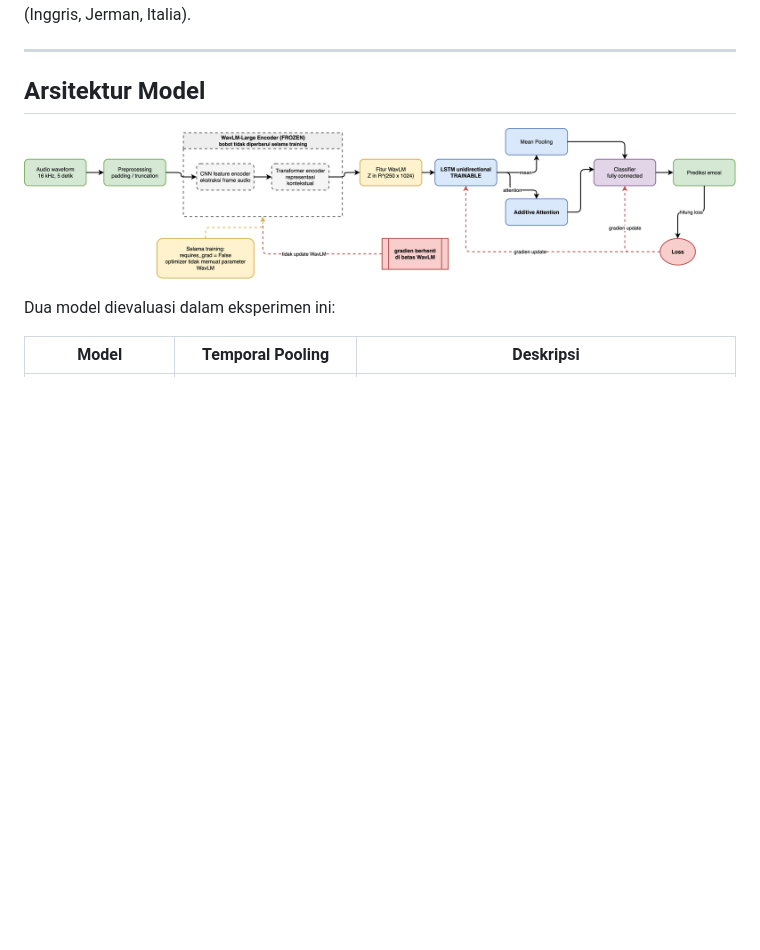
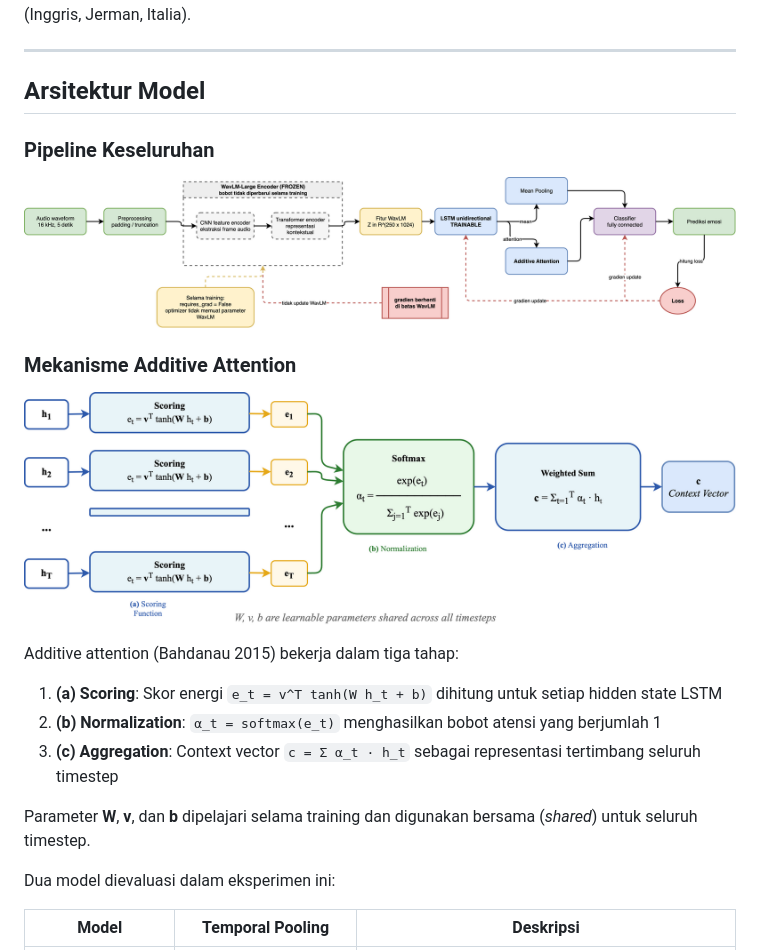
Before and after one commit to ismailokta/wavlm-ser, a Markdown page: README.md, the part around the change. Drawn GitHub-style; pictures changed too: docs/attention-mechanism.png (added); blank space fills up the shorter version.

Commit message:
Add attention mechanism diagram to README

```diff
--- a/README.md
+++ b/README.md
@@ -10,7 +10,20 @@ Evaluasi kontribusi mekanisme *additive attention* terhadap performa LSTM untuk
 
 ## Arsitektur Model
 
+### Pipeline Keseluruhan
+
 ![WavLM Frozen Architecture](docs/wavlm-frozen-architecture.png)
+
+### Mekanisme Additive Attention
+
+![Attention Mechanism](docs/attention-mechanism.png)
+
+Additive attention (Bahdanau 2015) bekerja dalam tiga tahap:
+1. **(a) Scoring**: Skor energi `e_t = v^T tanh(W h_t + b)` dihitung untuk setiap hidden state LSTM
+2. **(b) Normalization**: `α_t = softmax(e_t)` menghasilkan bobot atensi yang berjumlah 1
+3. **(c) Aggregation**: Context vector `c = Σ α_t · h_t` sebagai representasi tertimbang seluruh timestep
+
+Parameter **W**, **v**, dan **b** dipelajari selama training dan digunakan bersama (*shared*) untuk seluruh timestep.
 
 Dua model dievaluasi dalam eksperimen ini:
 
```
